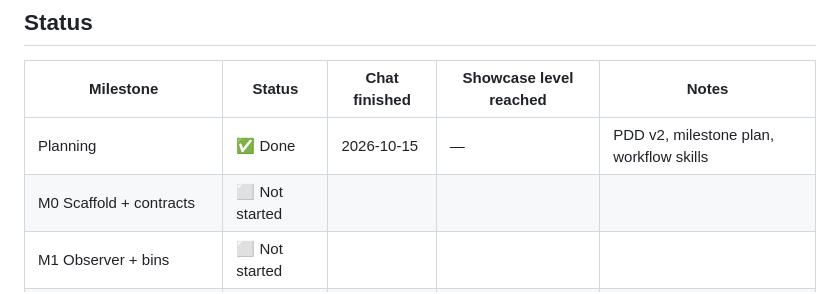
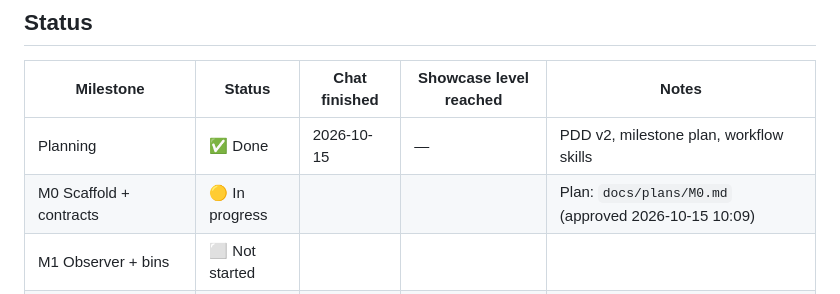
Before and after one commit to PrateekTikku/doomscroll-autopsy, a Markdown page: implementation-summary.md, the part around the change. Drawn GitHub-style.

Commit message:
M0: plan approved
Implementation plan for the repository scaffold and shared contracts.
Owner decisions: settings in chrome.storage.local (D-52); `commands`
left out of manifest permissions.

```diff
--- a/implementation-summary.md
+++ b/implementation-summary.md
@@ -7,7 +7,7 @@
 | Milestone | Status | Chat finished | Showcase level reached | Notes |
 |---|---|---|---|---|
 | Planning | ✅ Done | 2026-10-15 | — | PDD v2, milestone plan, workflow skills |
-| M0 Scaffold + contracts | ⬜ Not started | | | |
+| M0 Scaffold + contracts | 🟡 In progress | | | Plan: `docs/plans/M0.md` (approved 2026-10-15 10:09) |
 | M1 Observer + bins | ⬜ Not started | | | |
 | M2 Embedding engine | ⬜ Not started | | | |
 | M3 Territories + labeling | ⬜ Not started | | L1 | |
```
Also changed, not shown: docs/plans/M0.md (added, +82 -0 lines).
